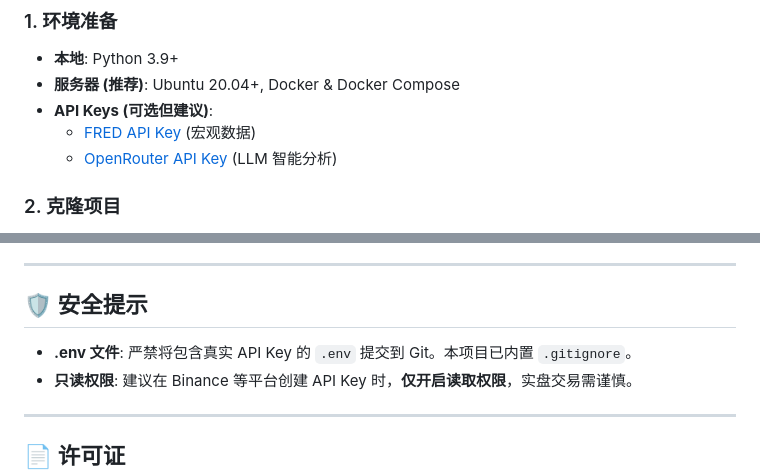
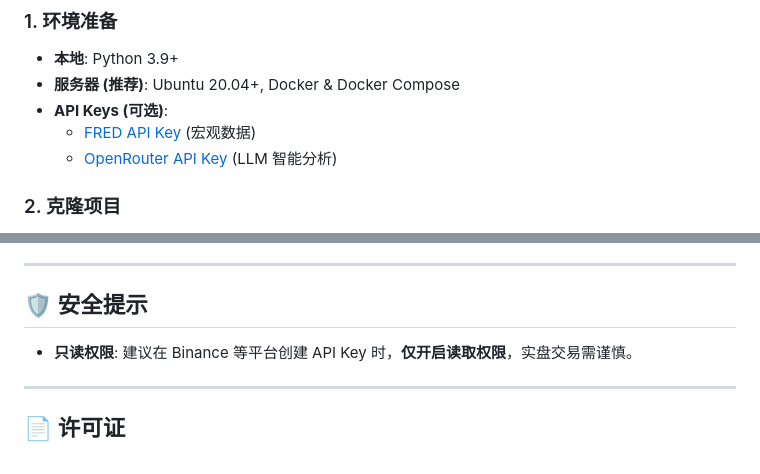
Before and after one commit to shrekai2025/AutoM2026, a Markdown page: README.md, 2 parts joined by grey strips. GitHub-like rendering.

```diff
--- a/README.md
+++ b/README.md
@@ -43,7 +43,7 @@ AutoM2026 是一个面向个人的、轻量级加密货币策略交易系统。
 
 - **本地**: Python 3.9+
 - **服务器 (推荐)**: Ubuntu 20.04+, Docker & Docker Compose
-- **API Keys (可选但建议)**:
+- **API Keys (可选)**:
   - [FRED API Key](https://fred.stlouisfed.org/docs/api/api_key.html) (宏观数据)
   - [OpenRouter API Key](https://openrouter.ai/) (LLM 智能分析)
 
@@ -146,7 +147,6 @@ AutoM2026/
 
 ## 🛡️ 安全提示
 
-- **.env 文件**: 严禁将包含真实 API Key 的 `.env` 提交到 Git。本项目已内置 `.gitignore`。
 - **只读权限**: 建议在 Binance 等平台创建 API Key 时，**仅开启读取权限**，实盘交易需谨慎。
 
 ---
```
Also changed, not shown: other parts of README.md (+10 -9 lines).
